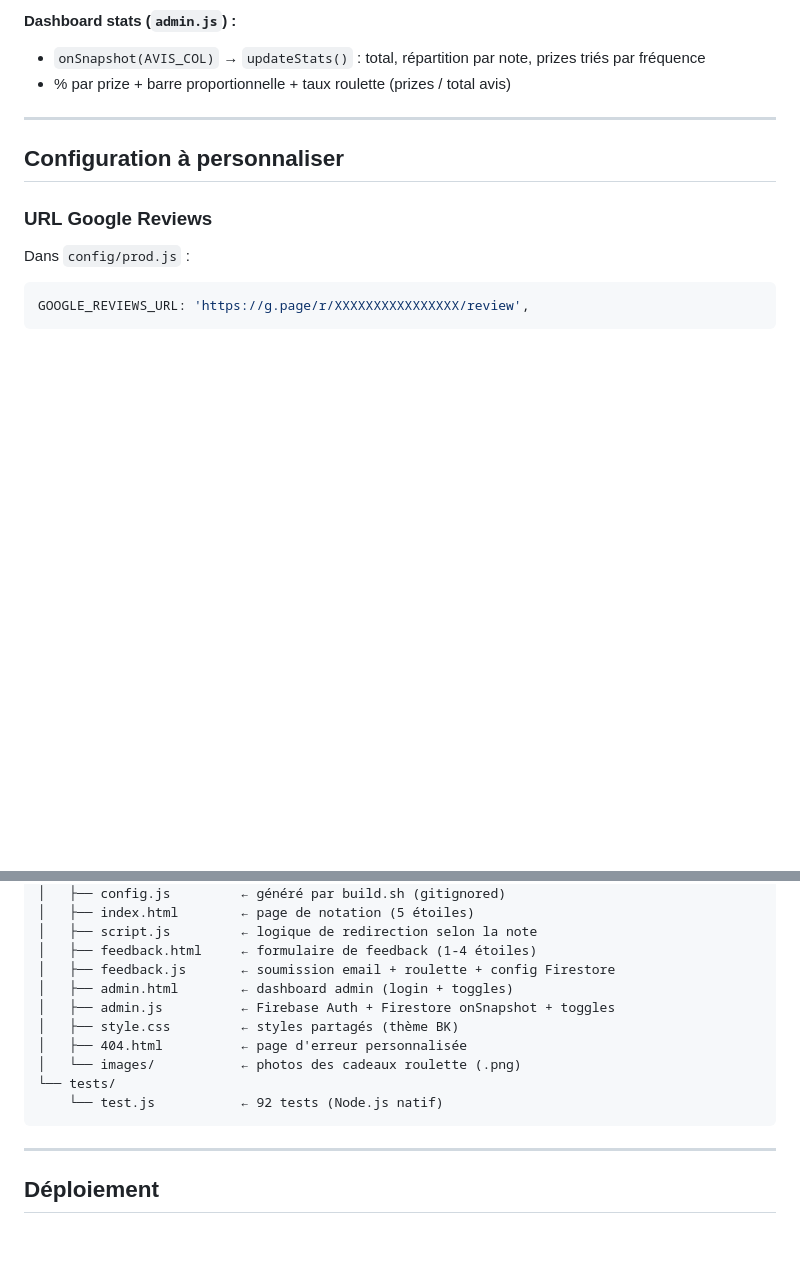
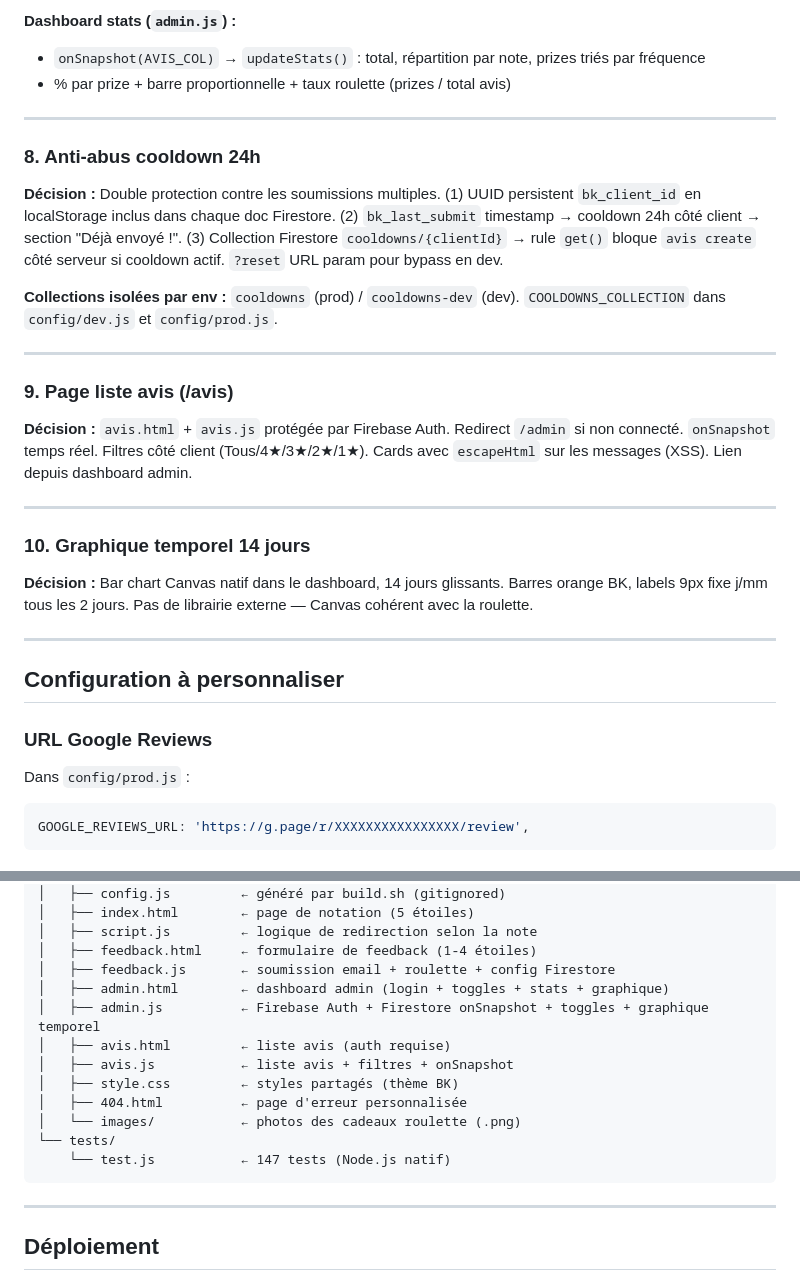
Before and after one commit to raviet/burger-king-avis, a Markdown page: DECISIONS.md, 2 parts joined by grey strips. Drawn GitHub-style; blank space fills up the shorter version.

Commit message:
docs: sync spec/decisions/tests — anti-abus, /avis, graphique temporel (147 tests)
Co-Authored-By: Claude Sonnet 4.6 <noreply@anthropic.com>

````diff
--- a/DECISIONS.md
+++ b/DECISIONS.md
@@ -148,6 +148,26 @@ finalAngle = startAngle - delta - extraTurns
 
 ---
 
+### 8. Anti-abus cooldown 24h
+
+**Décision :** Double protection contre les soumissions multiples. (1) UUID persistent `bk_client_id` en localStorage inclus dans chaque doc Firestore. (2) `bk_last_submit` timestamp → cooldown 24h côté client → section "Déjà envoyé !". (3) Collection Firestore `cooldowns/{clientId}` → rule `get()` bloque `avis create` côté serveur si cooldown actif. `?reset` URL param pour bypass en dev.
+
+**Collections isolées par env :** `cooldowns` (prod) / `cooldowns-dev` (dev). `COOLDOWNS_COLLECTION` dans `config/dev.js` et `config/prod.js`.
+
+---
+
+### 9. Page liste avis (/avis)
+
+**Décision :** `avis.html` + `avis.js` protégée par Firebase Auth. Redirect `/admin` si non connecté. `onSnapshot` temps réel. Filtres côté client (Tous/4★/3★/2★/1★). Cards avec `escapeHtml` sur les messages (XSS). Lien depuis dashboard admin.
+
+---
+
+### 10. Graphique temporel 14 jours
+
+**Décision :** Bar chart Canvas natif dans le dashboard, 14 jours glissants. Barres orange BK, labels 9px fixe j/mm tous les 2 jours. Pas de librairie externe — Canvas cohérent avec la roulette.
+
+---
+
 ## Configuration à personnaliser
 
 ### URL Google Reviews
@@ -212,13 +232,15 @@ burger-king-avis/
 │   ├── script.js         ← logique de redirection selon la note
 │   ├── feedback.html     ← formulaire de feedback (1-4 étoiles)
 │   ├── feedback.js       ← soumission email + roulette + config Firestore
-│   ├── admin.html        ← dashboard admin (login + toggles)
-│   ├── admin.js          ← Firebase Auth + Firestore onSnapshot + toggles
+│   ├── admin.html        ← dashboard admin (login + toggles + stats + graphique)
+│   ├── admin.js          ← Firebase Auth + Firestore onSnapshot + toggles + graphique temporel
+│   ├── avis.html         ← liste avis (auth requise)
+│   ├── avis.js           ← liste avis + filtres + onSnapshot
 │   ├── style.css         ← styles partagés (thème BK)
 │   ├── 404.html          ← page d'erreur personnalisée
 │   └── images/           ← photos des cadeaux roulette (.png)
 └── tests/
-    └── test.js           ← 92 tests (Node.js natif)
+    └── test.js           ← 147 tests (Node.js natif)
 ```
 
 ---
````
Also changed, not shown: TESTS.md (+1 -1 lines).
